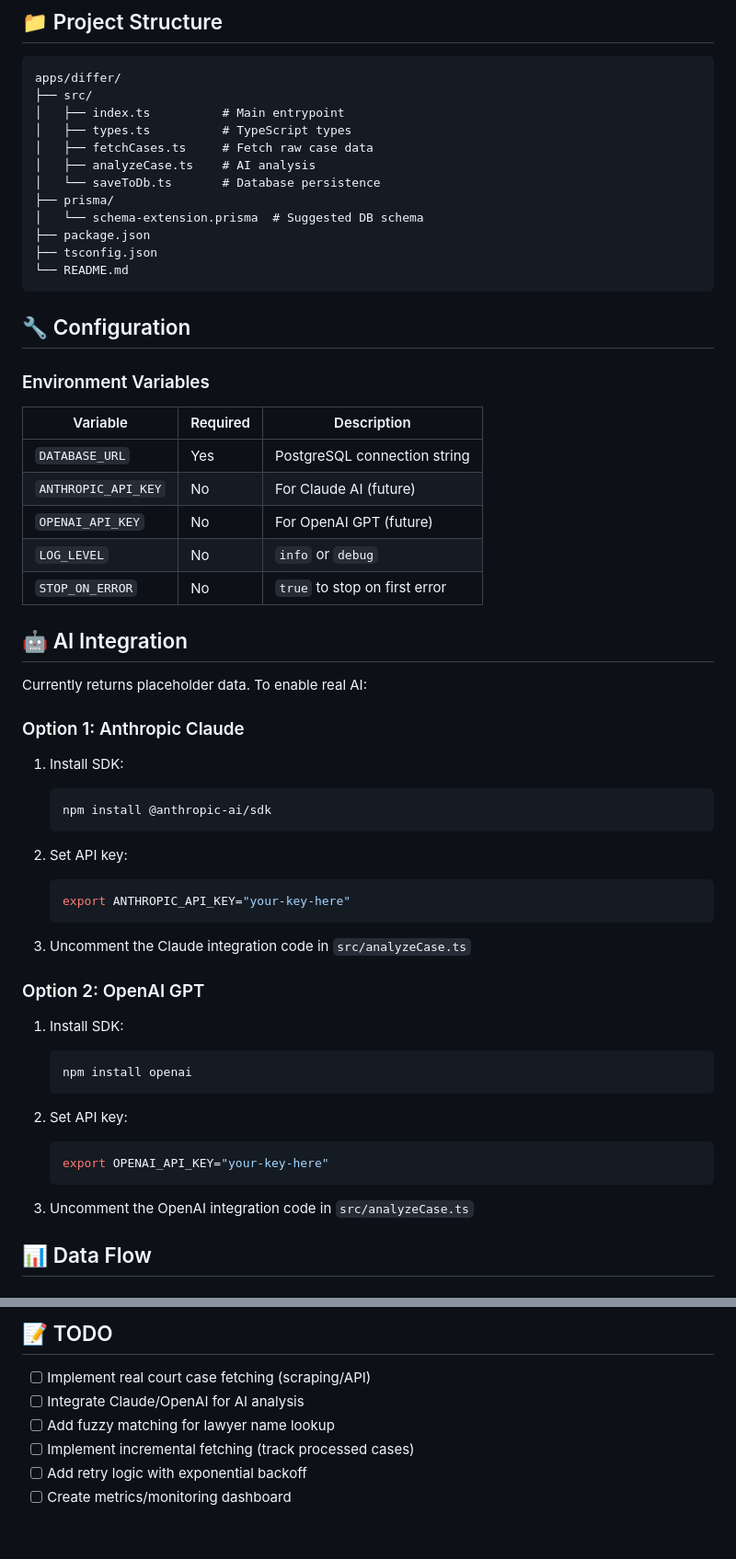
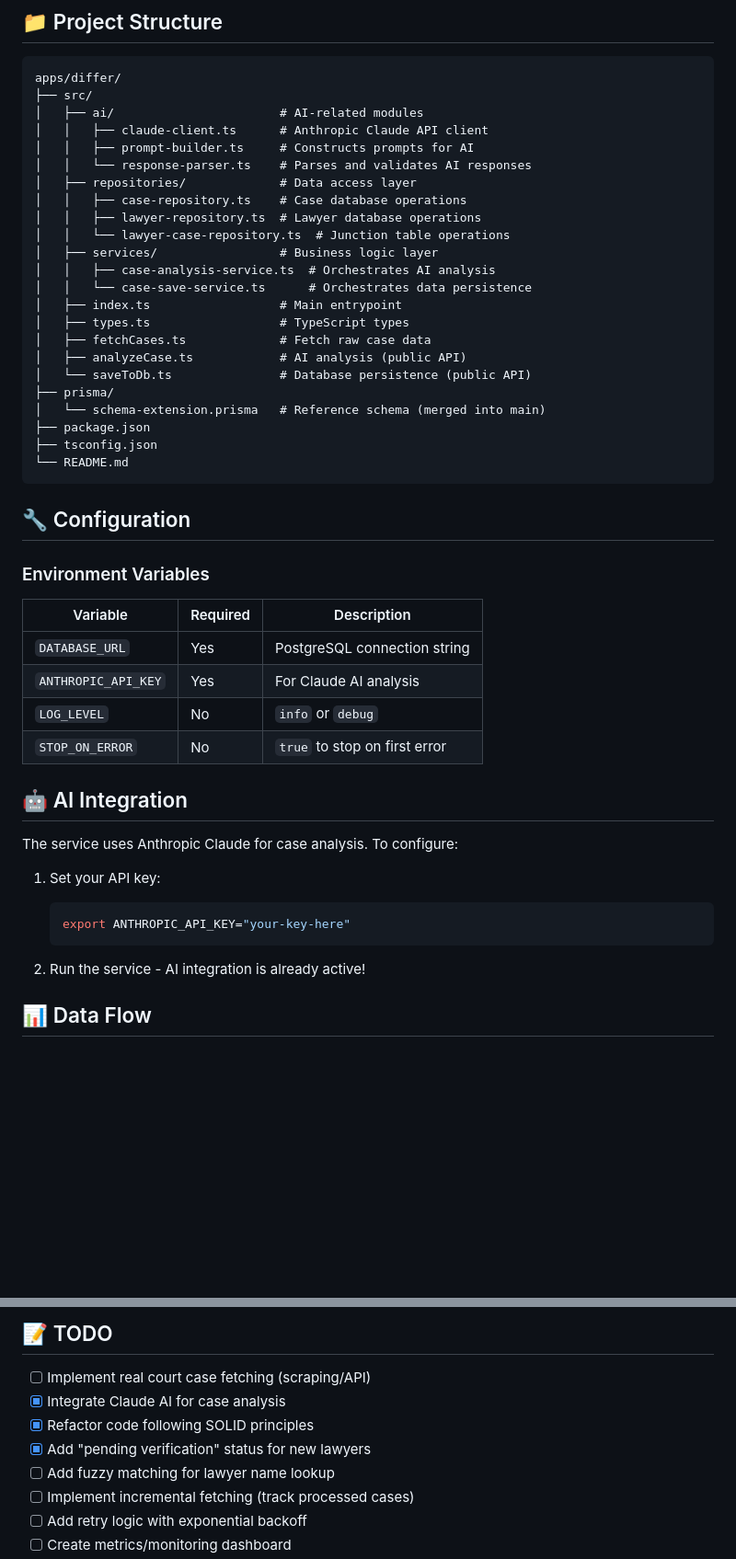
Before and after one commit to nitzan8897/Dingo, a Markdown page: apps/differ/README.md, 2 parts joined by grey strips. Shown at 92% size. Rendered like a GitHub page; blank space fills up the shorter version.

Commit message:
Update Differ README with new architecture documentation
- Updated project structure to reflect new layered architecture
- Updated AI integration instructions (now active, not placeholder)
- Marked completed TODO items
- Clarified environment variables

🤖 Generated with [Claude Code](https://claude.com/claude-code)

Co-Authored-By: Claude <noreply@anthropic.com>

````diff
--- a/apps/differ/README.md
+++ b/apps/differ/README.md
@@ -100,13 +100,24 @@ npm start
 ```
 apps/differ/
 ├── src/
-│   ├── index.ts          # Main entrypoint
-│   ├── types.ts          # TypeScript types
-│   ├── fetchCases.ts     # Fetch raw case data
-│   ├── analyzeCase.ts    # AI analysis
-│   └── saveToDb.ts       # Database persistence
+│   ├── ai/                       # AI-related modules
+│   │   ├── claude-client.ts      # Anthropic Claude API client
+│   │   ├── prompt-builder.ts     # Constructs prompts for AI
+│   │   └── response-parser.ts    # Parses and validates AI responses
+│   ├── repositories/             # Data access layer
+│   │   ├── case-repository.ts    # Case database operations
+│   │   ├── lawyer-repository.ts  # Lawyer database operations
+│   │   └── lawyer-case-repository.ts  # Junction table operations
+│   ├── services/                 # Business logic layer
+│   │   ├── case-analysis-service.ts  # Orchestrates AI analysis
+│   │   └── case-save-service.ts      # Orchestrates data persistence
+│   ├── index.ts                  # Main entrypoint
+│   ├── types.ts                  # TypeScript types
+│   ├── fetchCases.ts             # Fetch raw case data
+│   ├── analyzeCase.ts            # AI analysis (public API)
+│   └── saveToDb.ts               # Database persistence (public API)
 ├── prisma/
-│   └── schema-extension.prisma  # Suggested DB schema
+│   └── schema-extension.prisma   # Reference schema (merged into main)
 ├── package.json
 ├── tsconfig.json
 └── README.md
@@ -119,42 +130,20 @@ apps/differ/
 | Variable | Required | Description |
 |----------|----------|-------------|
 | `DATABASE_URL` | Yes | PostgreSQL connection string |
-| `ANTHROPIC_API_KEY` | No | For Claude AI (future) |
-| `OPENAI_API_KEY` | No | For OpenAI GPT (future) |
+| `ANTHROPIC_API_KEY` | Yes | For Claude AI analysis |
 | `LOG_LEVEL` | No | `info` or `debug` |
 | `STOP_ON_ERROR` | No | `true` to stop on first error |
 
 ## 🤖 AI Integration
 
-Currently returns placeholder data. To enable real AI:
+The service uses Anthropic Claude for case analysis. To configure:
 
-### Option 1: Anthropic Claude
-
-1. Install SDK:
-   ```bash
-   npm install @anthropic-ai/sdk
-   ```
-
-2. Set API key:
+1. Set your API key:
    ```bash
    export ANTHROPIC_API_KEY="your-key-here"
    ```
 
-3. Uncomment the Claude integration code in `src/analyzeCase.ts`
-
-### Option 2: OpenAI GPT
-
-1. Install SDK:
-   ```bash
-   npm install openai
-   ```
-
-2. Set API key:
-   ```bash
-   export OPENAI_API_KEY="your-key-here"
-   ```
-
-3. Uncomment the OpenAI integration code in `src/analyzeCase.ts`
+2. Run the service - AI integration is already active!
 
 ## 📊 Data Flow
 
@@ -228,7 +217,9 @@ npm run dev
 ## 📝 TODO
 
 - [ ] Implement real court case fetching (scraping/API)
-- [ ] Integrate Claude/OpenAI for AI analysis
+- [x] Integrate Claude AI for case analysis
+- [x] Refactor code following SOLID principles
+- [x] Add "pending verification" status for new lawyers
 - [ ] Add fuzzy matching for lawyer name lookup
 - [ ] Implement incremental fetching (track processed cases)
 - [ ] Add retry logic with exponential backoff
````
